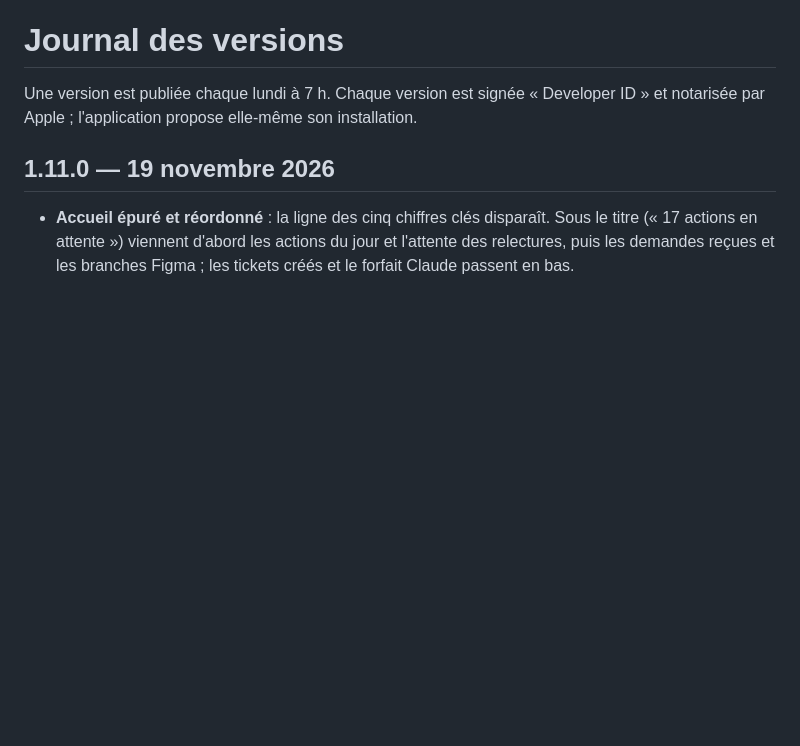
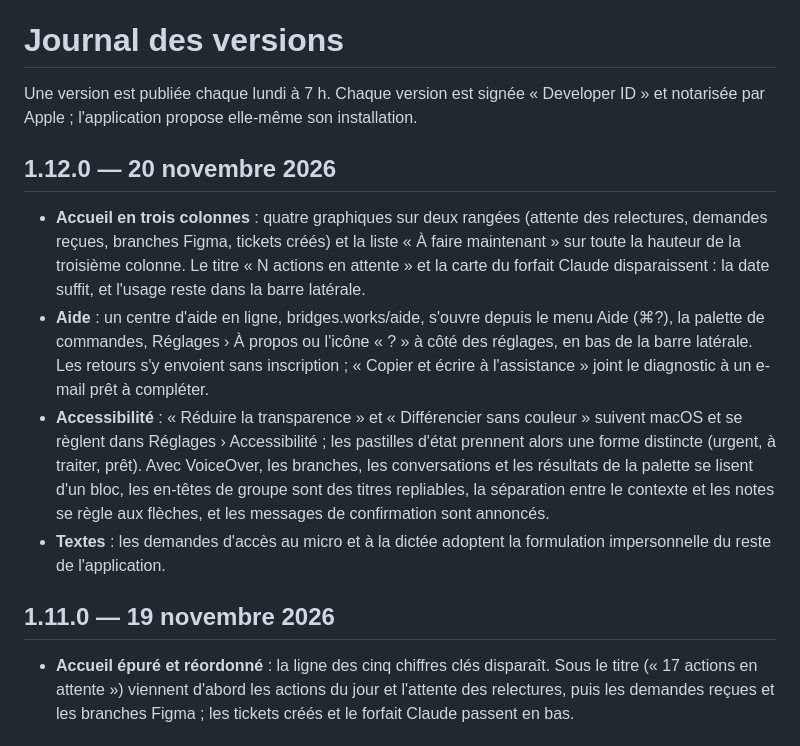
Before and after one commit to Perceval-exe/Bridges, a Markdown page: CHANGELOG.md, the part around the change. Drawn GitHub-style; blank space fills up the shorter version.

```diff
--- a/CHANGELOG.md
+++ b/CHANGELOG.md
@@ -2,6 +2,13 @@
 
 Une version est publiée chaque lundi à 7 h. Chaque version est signée « Developer ID » et notarisée par Apple ; l'application
 propose elle-même son installation.
+
+## 1.12.0 — 20 novembre 2026
+
+- **Accueil en trois colonnes** : quatre graphiques sur deux rangées (attente des relectures, demandes reçues, branches Figma, tickets créés) et la liste « À faire maintenant » sur toute la hauteur de la troisième colonne. Le titre « N actions en attente » et la carte du forfait Claude disparaissent : la date suffit, et l'usage reste dans la barre latérale.
+- **Aide** : un centre d'aide en ligne, bridges.works/aide, s'ouvre depuis le menu Aide (⌘?), la palette de commandes, Réglages › À propos ou l'icône « ? » à côté des réglages, en bas de la barre latérale. Les retours s'y envoient sans inscription ; « Copier et écrire à l'assistance » joint le diagnostic à un e-mail prêt à compléter.
+- **Accessibilité** : « Réduire la transparence » et « Différencier sans couleur » suivent macOS et se règlent dans Réglages › Accessibilité ; les pastilles d'état prennent alors une forme distincte (urgent, à traiter, prêt). Avec VoiceOver, les branches, les conversations et les résultats de la palette se lisent d'un bloc, les en-têtes de groupe sont des titres repliables, la séparation entre le contexte et les notes se règle aux flèches, et les messages de confirmation sont annoncés.
+- **Textes** : les demandes d'accès au micro et à la dictée adoptent la formulation impersonnelle du reste de l'application.
 
 ## 1.11.0 — 19 novembre 2026
 
```
Also changed, not shown: README.md (+14 -2 lines), docs/bridges.jpg.
